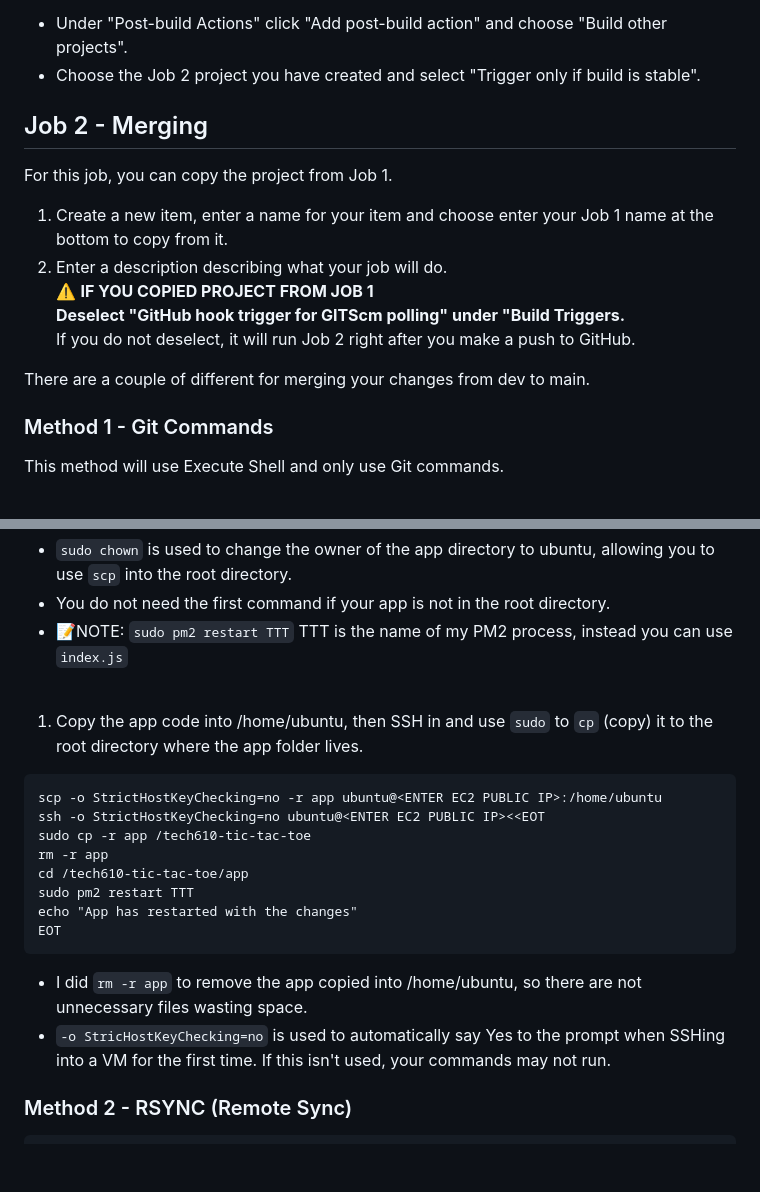
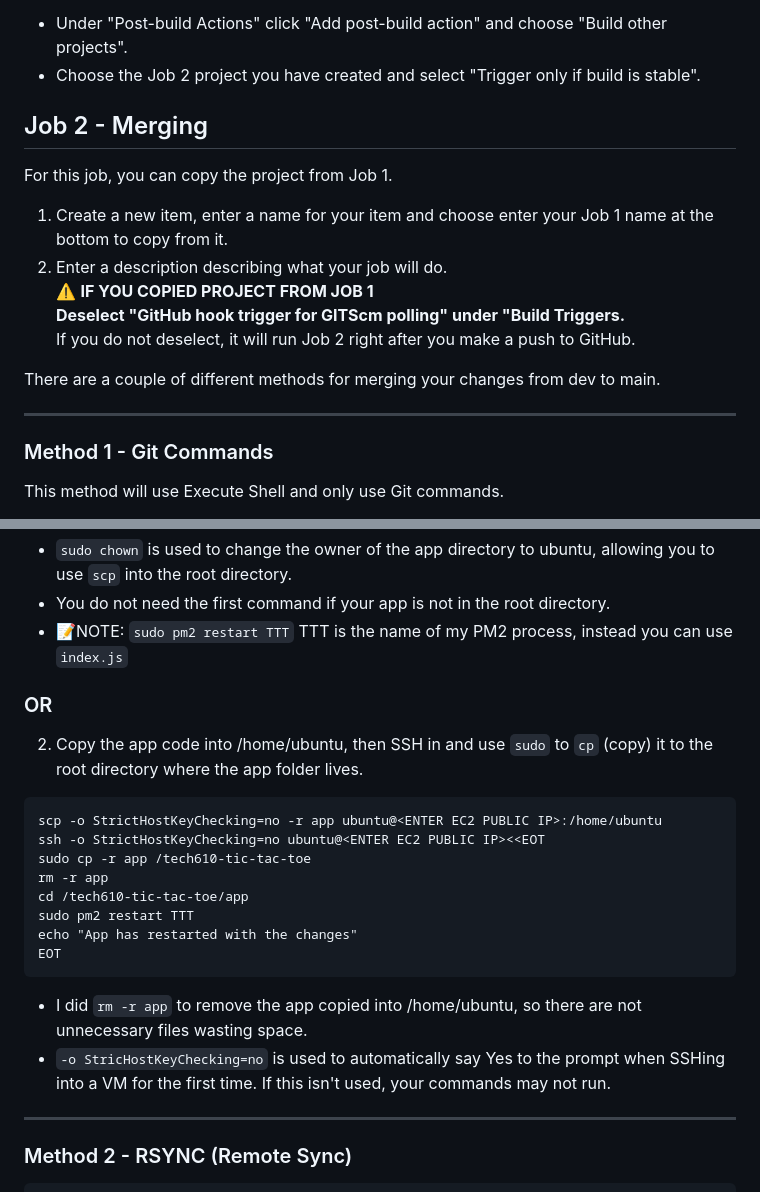
Before and after one commit to Wahab-Sparta/Training, a Markdown page: 3_Job_Jenkins_Pipeline/CD_Pipeline_on_jenkins.md, 2 parts joined by grey strips. Drawn GitHub-style; blank space fills up the shorter version.

````diff
--- a/3_Job_Jenkins_Pipeline/CD_Pipeline_on_jenkins.md
+++ b/3_Job_Jenkins_Pipeline/CD_Pipeline_on_jenkins.md
@@ -91,6 +91,7 @@ These commands will go into your app directory, do a clean install of the app an
   * Under "Post-build Actions" click "Add post-build action" and choose "Build other projects".
   * Choose the Job 2 project you have created and select "Trigger only if build is stable".
 
+
 ## Job 2 - Merging
 
 For this job, you can copy the project from Job 1.
@@ -100,7 +101,9 @@ For this job, you can copy the project from Job 1.
   **Deselect "GitHub hook trigger for GITScm polling" under "Build Triggers.**
   If you do not deselect, it will run Job 2 right after you make a push to GitHub.
 
-There are a couple of different for merging your changes from dev to main.
+There are a couple of different methods for merging your changes from dev to main.
+
+---
 
 ### Method 1 - Git Commands
 This method will use Execute Shell and only use Git commands.
@@ -194,9 +206,9 @@ EOT
 * You do not need the first command if your app is not in the root directory.
 * 📝NOTE: `sudo pm2 restart TTT` TTT is the name of my PM2 process, instead you can use `index.js`
 
-<br>
+### OR
 
-1. Copy the app code into /home/ubuntu, then SSH in and use `sudo` to `cp` (copy) it to the root directory where the app folder lives.
+2. Copy the app code into /home/ubuntu, then SSH in and use `sudo` to `cp` (copy) it to the root directory where the app folder lives.
 
 ```
 scp -o StrictHostKeyChecking=no -r app ubuntu@<ENTER EC2 PUBLIC IP>:/home/ubuntu
@@ -210,6 +222,8 @@ EOT
 ```
 * I did `rm -r app` to remove the app copied into /home/ubuntu, so there are not unnecessary files wasting space.
 * `-o StricHostKeyChecking=no` is used to automatically say Yes to the prompt when SSHing into a VM for the first time. If this isn't used, your commands may not run.
+
+---
 
 ### Method 2 - RSYNC (Remote Sync)
 
````
Also changed, not shown: other parts of 3_Job_Jenkins_Pipeline/CD_Pipeline_on_jenkins.md (+11 -3 lines).
